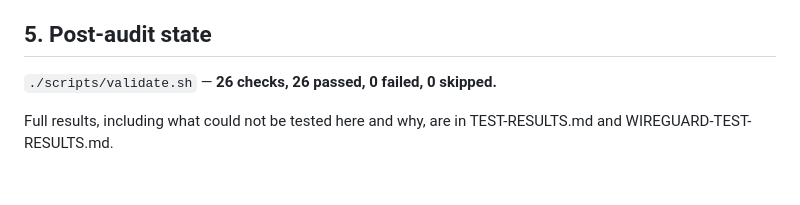
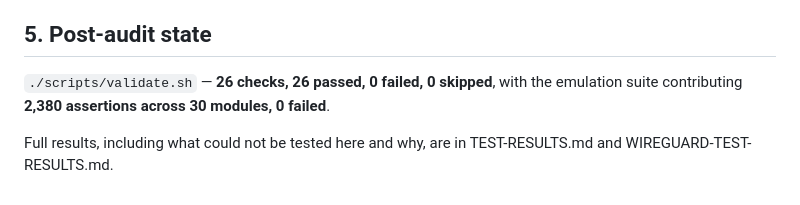
Before and after one commit to triedtrueconsulting/0trustvpn, a Markdown page: docs/production-readiness/INITIAL-AUDIT.md, the part around the change. GitHub-like rendering.

```diff
--- a/docs/production-readiness/INITIAL-AUDIT.md
+++ b/docs/production-readiness/INITIAL-AUDIT.md
@@ -130,7 +130,9 @@ block scalar keeps a trailing newline that semgrep then matches literally.
 
 ## 5. Post-audit state
 
-`./scripts/validate.sh` — **26 checks, 26 passed, 0 failed, 0 skipped.**
+`./scripts/validate.sh` — **26 checks, 26 passed, 0 failed, 0 skipped**, with
+the emulation suite contributing **2,380 assertions across 30 modules, 0
+failed**.
 
 Full results, including what could not be tested here and why, are in
 TEST-RESULTS.md and WIREGUARD-TEST-RESULTS.md.
```
Also changed, not shown: docs/production-readiness/TEST-RESULTS.md (added, +232 -0 lines).
